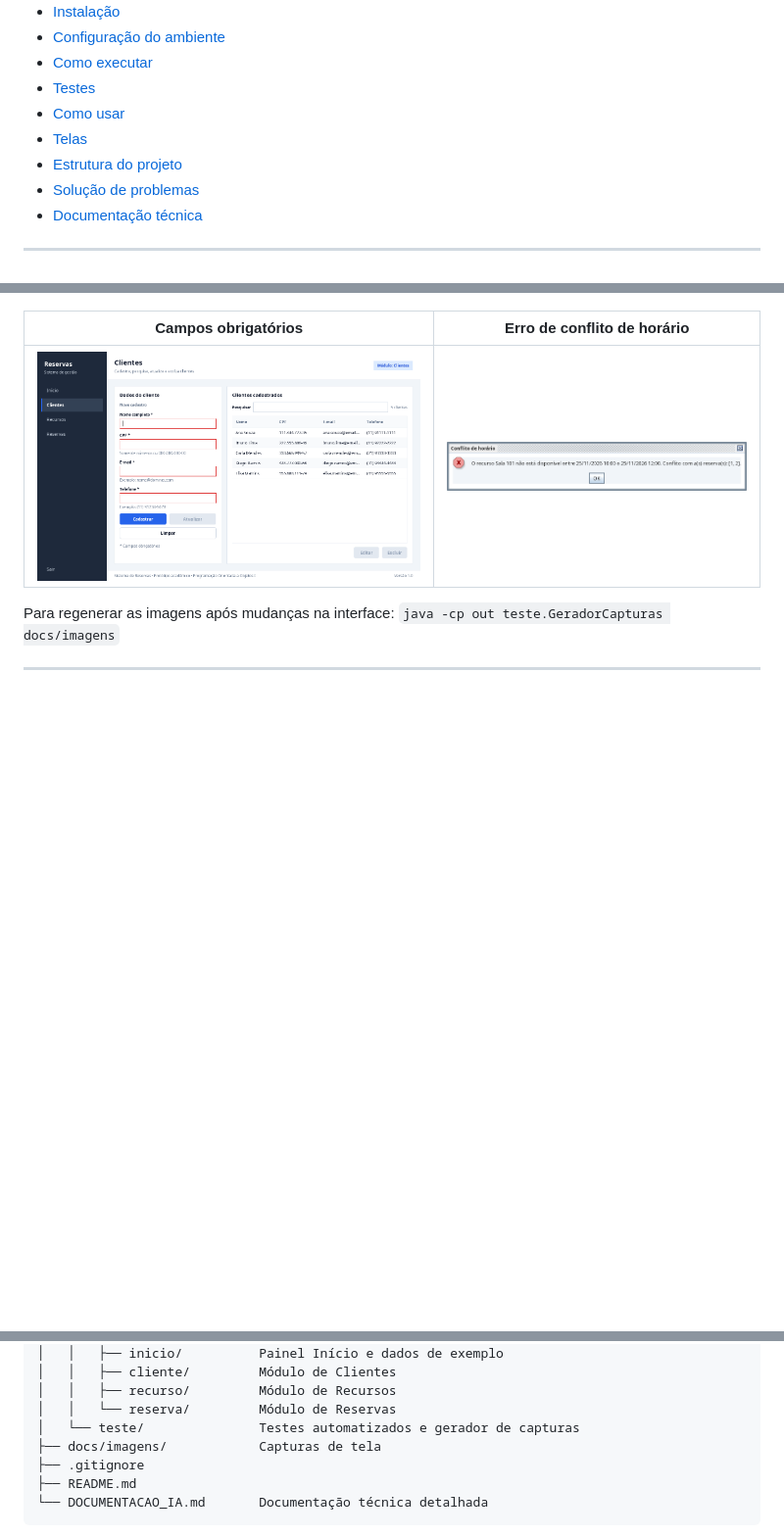
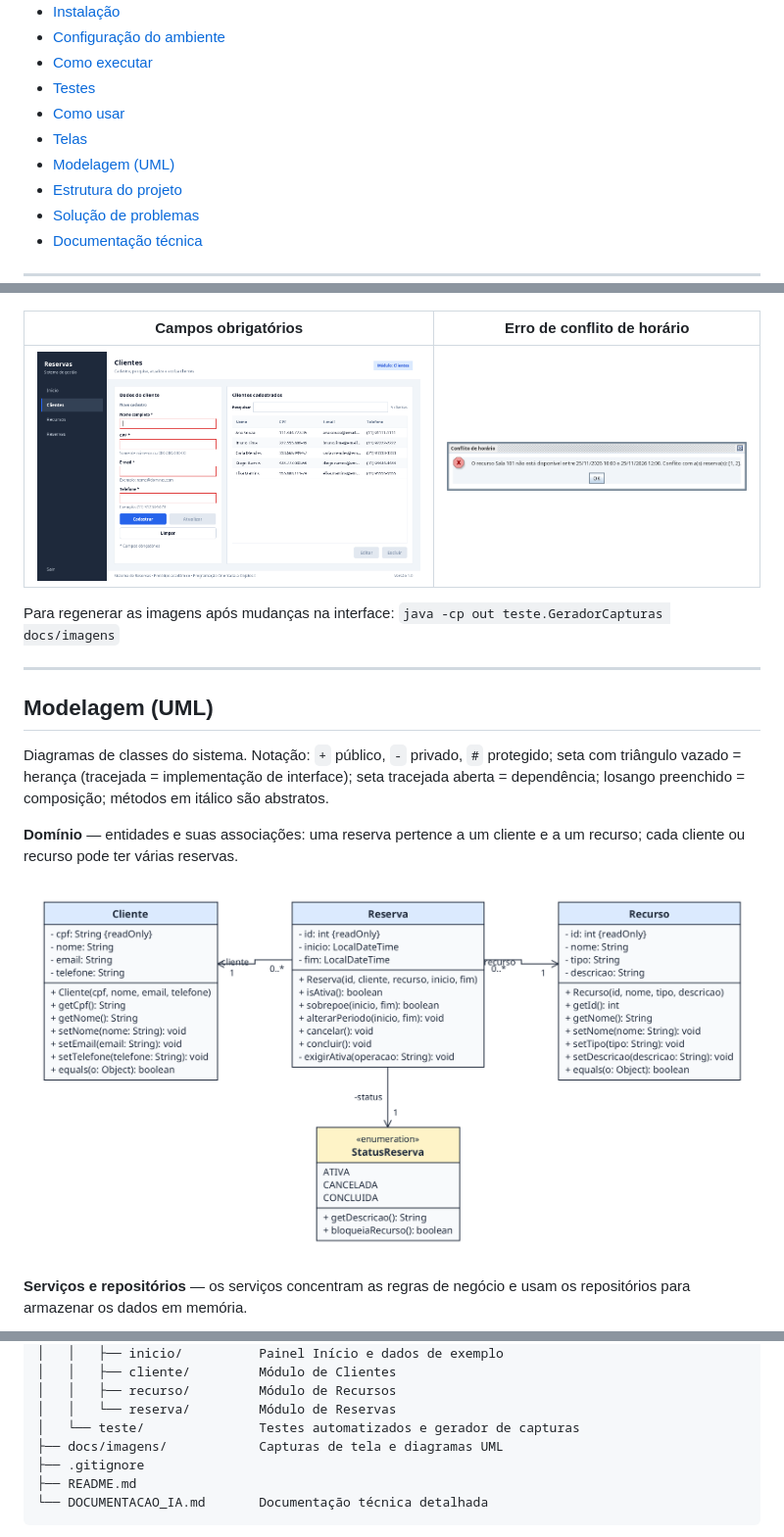
Before and after one commit to arthurtrawi/sistema-reservas, a Markdown page: README.md, 3 parts joined by grey strips. Shown at 98% size. Rendered like a GitHub page; pictures changed too: docs/imagens/09-uml-dominio.png (added); blank space fills up the shorter version.

Commit message:
Adicionado diagramas UML ao README

```diff
--- a/README.md
+++ b/README.md
@@ -22,6 +22,7 @@ Projeto acadêmico de **Programação Orientada a Objetos I**, escrito em
 - [Testes](#testes)
 - [Como usar](#como-usar)
 - [Telas](#telas)
+- [Modelagem (UML)](#modelagem-uml)
 - [Estrutura do projeto](#estrutura-do-projeto)
 - [Solução de problemas](#solução-de-problemas)
 - [Documentação técnica](#documentação-técnica)
@@ -254,3 +255,18 @@ Para regenerar as imagens após mudanças na interface:
 
 ---
 
+## Modelagem (UML)
+
+Diagramas de classes do sistema. Notação: `+` público, `-` privado, `#` protegido;
+seta com triângulo vazado = herança (tracejada = implementação de interface);
+seta tracejada aberta = dependência; losango preenchido = composição;
+métodos em itálico são abstratos.
+
+**Domínio** — entidades e suas associações: uma reserva pertence a um cliente
+e a um recurso; cada cliente ou recurso pode ter várias reservas.
+
+![Diagrama de classes do domínio](docs/imagens/09-uml-dominio.png)
+
+**Serviços e repositórios** — os serviços concentram as regras de negócio e
+usam os repositórios para armazenar os dados em memória.
+
@@ -272,7 +306,7 @@ sistema-reservas/
 │   │   ├── recurso/         Módulo de Recursos
 │   │   └── reserva/         Módulo de Reservas
 │   └── teste/               Testes automatizados e gerador de capturas
-├── docs/imagens/            Capturas de tela
+├── docs/imagens/            Capturas de tela e diagramas UML
 ├── .gitignore
 ├── README.md
 └── DOCUMENTACAO_IA.md       Documentação técnica detalhada
```
Also changed, not shown: other parts of README.md (+18 -0 lines), docs/imagens/10-uml-servicos.png (added), docs/imagens/11-uml-excecoes.png (added), docs/imagens/12-uml-interface.png (added).
